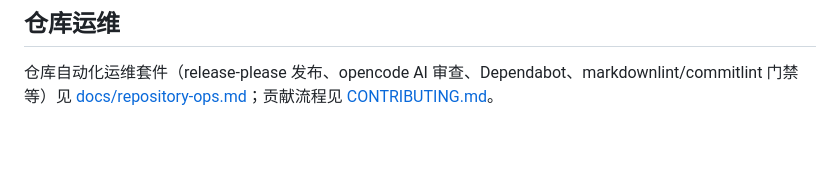
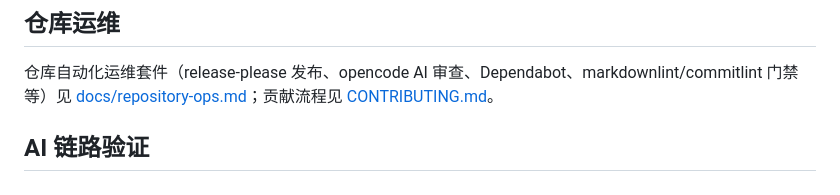
Before and after one commit to welsione/atlas, a Markdown page: README.md, the part around the change. Rendered like a GitHub page; blank space fills up the shorter version.

Commit message:
docs: 验证 AI 审查链路占位

```diff
--- a/README.md
+++ b/README.md
@@ -135,3 +135,5 @@ plugins/weather/
 ## 仓库运维
 
 仓库自动化运维套件（release-please 发布、opencode AI 审查、Dependabot、markdownlint/commitlint 门禁等）见 [docs/repository-ops.md](docs/repository-ops.md)；贡献流程见 [CONTRIBUTING.md](CONTRIBUTING.md)。
+
+## AI 链路验证
```
